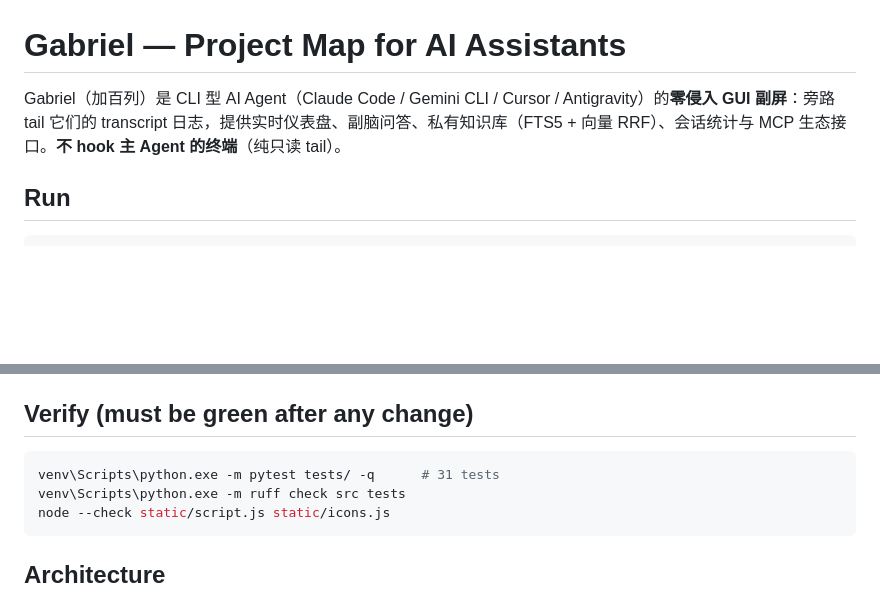
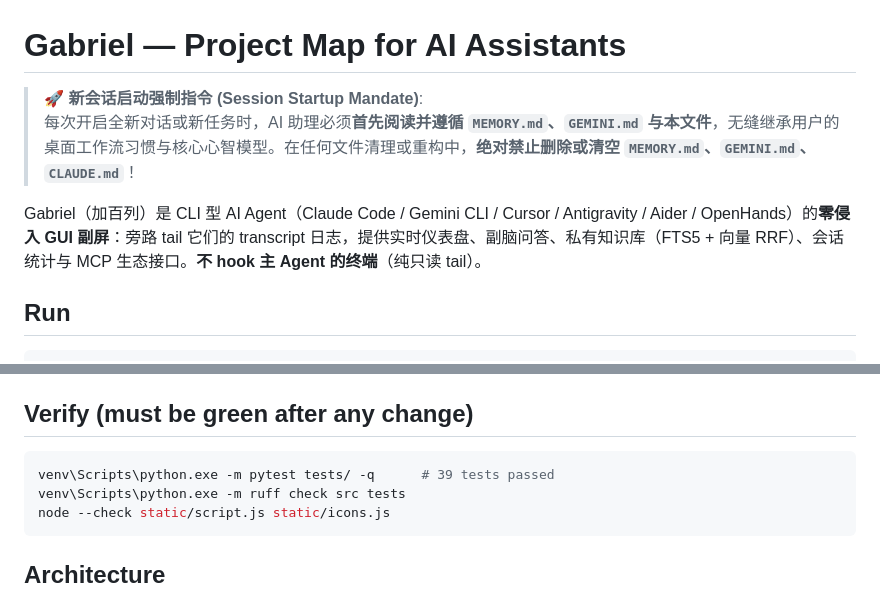
Before and after one commit to 3ZEROS12/Gabriel, a Markdown page: CLAUDE.md, 2 parts joined by grey strips. GitHub-like rendering; blank space fills up the shorter version.

Commit message:
docs: add MEMORY.md and GEMINI.md for persistent startup memory retention

````diff
--- a/CLAUDE.md
+++ b/CLAUDE.md
@@ -1,6 +1,9 @@
 # Gabriel — Project Map for AI Assistants
 
-Gabriel（加百列）是 CLI 型 AI Agent（Claude Code / Gemini CLI / Cursor / Antigravity）的**零侵入 GUI 副屏**：旁路 tail 它们的 transcript 日志，提供实时仪表盘、副脑问答、私有知识库（FTS5 + 向量 RRF）、会话统计与 MCP 生态接口。**不 hook 主 Agent 的终端**（纯只读 tail）。
+> 🚀 **新会话启动强制指令 (Session Startup Mandate)**:
+> 每次开启全新对话或新任务时，AI 助理必须**首先阅读并遵循 `MEMORY.md`、`GEMINI.md` 与本文件**，无缝继承用户的桌面工作流习惯与核心心智模型。在任何文件清理或重构中，**绝对禁止删除或清空 `MEMORY.md`、`GEMINI.md`、`CLAUDE.md`**！
+
+Gabriel（加百列）是 CLI 型 AI Agent（Claude Code / Gemini CLI / Cursor / Antigravity / Aider / OpenHands）的**零侵入 GUI 副屏**：旁路 tail 它们的 transcript 日志，提供实时仪表盘、副脑问答、私有知识库（FTS5 + 向量 RRF）、会话统计与 MCP 生态接口。**不 hook 主 Agent 的终端**（纯只读 tail）。
 
 ## Run
 
@@ -18,7 +21,7 @@ python -m src.main --port 8080                  # 或 pip install -e . 后用 ga
 ## Verify (must be green after any change)
 
 ```bash
-venv\Scripts\python.exe -m pytest tests/ -q      # 31 tests
+venv\Scripts\python.exe -m pytest tests/ -q      # 39 tests passed
 venv\Scripts\python.exe -m ruff check src tests
 node --check static/script.js static/icons.js
 ```
````
Also changed, not shown: GEMINI.md (added, +37 -0 lines), MEMORY.md (added, +60 -0 lines).
